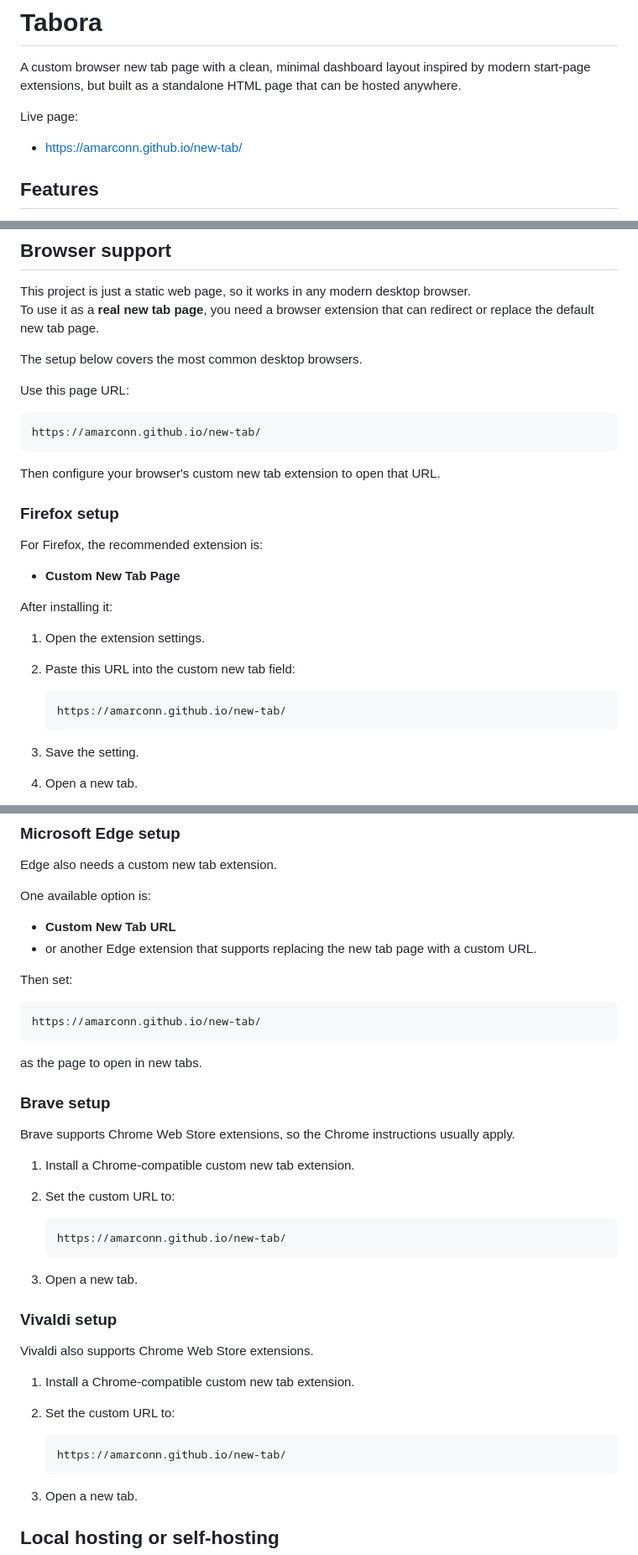
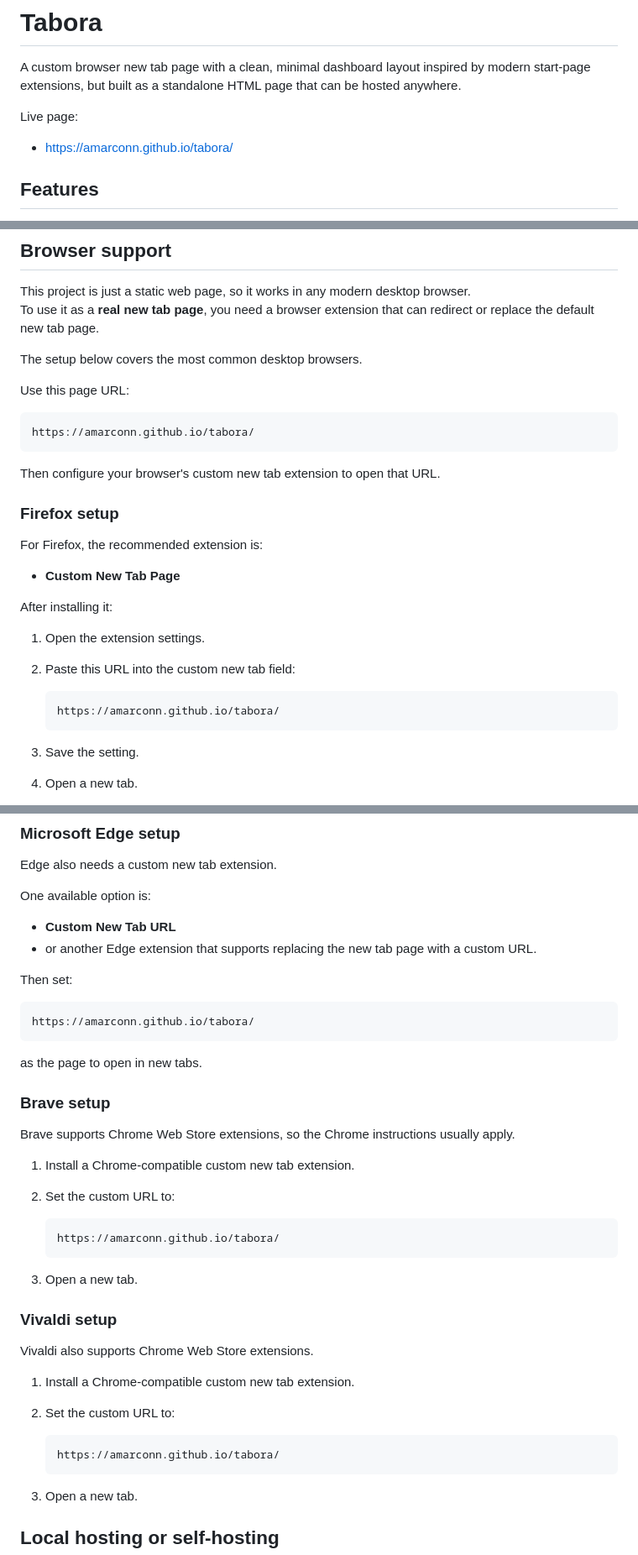
Before and after one commit to amarconn/tabora, a Markdown page: README.md, 3 parts joined by grey strips. Shown at 84% size. Rendered like a GitHub page.

````diff
--- a/README.md
+++ b/README.md
@@ -4,7 +4,7 @@ A custom browser new tab page with a clean, minimal dashboard layout inspired by
 
 Live page:
 
-- https://amarconn.github.io/new-tab/
+- https://amarconn.github.io/tabora/
 
 ## Features
 
@@ -35,7 +35,7 @@ The setup below covers the most common desktop browsers.
 Use this page URL:
 
 ```text
-https://amarconn.github.io/new-tab/
+https://amarconn.github.io/tabora/
 ```
 
 Then configure your browser's custom new tab extension to open that URL.
@@ -54,7 +54,7 @@ After installing it:
 2. Paste this URL into the custom new tab field:
 
    ```text
-   https://amarconn.github.io/new-tab/
+   https://amarconn.github.io/tabora/
    ```
 
 3. Save the setting.
@@ -98,7 +98,7 @@ One available option is:
 Then set:
 
 ```text
-https://amarconn.github.io/new-tab/
+https://amarconn.github.io/tabora/
 ```
 
 as the page to open in new tabs.
@@ -113,7 +113,7 @@ Brave supports Chrome Web Store extensions, so the Chrome instructions usually a
 2. Set the custom URL to:
 
    ```text
-   https://amarconn.github.io/new-tab/
+   https://amarconn.github.io/tabora/
    ```
 
 3. Open a new tab.
@@ -128,7 +128,7 @@ Vivaldi also supports Chrome Web Store extensions.
 2. Set the custom URL to:
 
    ```text
-   https://amarconn.github.io/new-tab/
+   https://amarconn.github.io/tabora/
    ```
 
 3. Open a new tab.
````
Also changed, not shown: other parts of README.md (+1 -1 lines).
